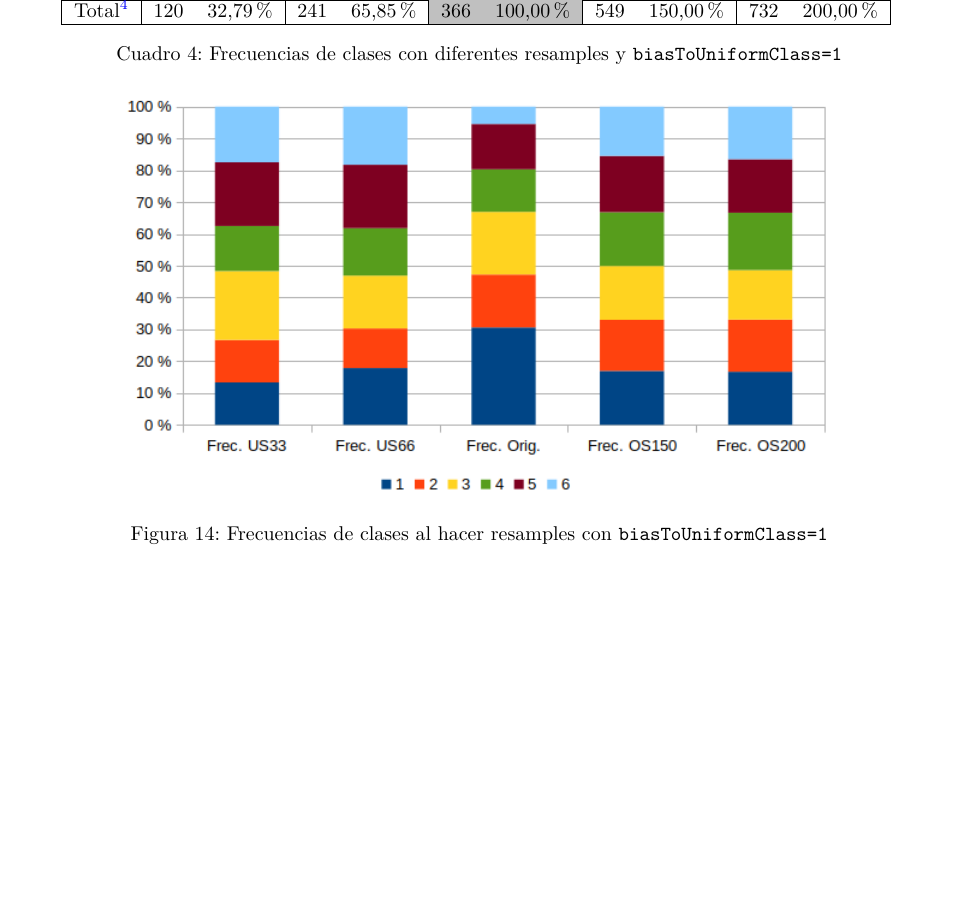
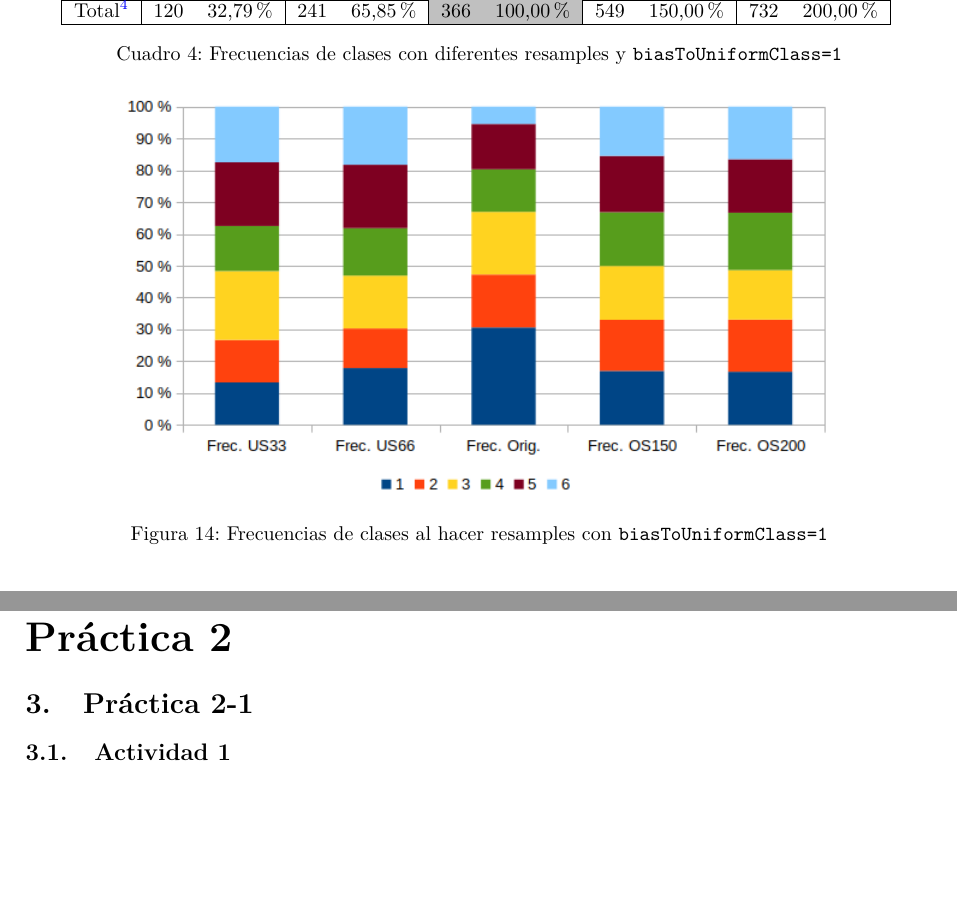
Before and after one commit to eduarroyo/iaa-practicas, a LaTeX document (guion-practicas.tex, which reads Practica2/practica_2.tex): part of page 12 of 12 before the commit and two parts of pages 12 and 13 of 13 after it, the two joined at a grey line, cut so that both start at the same text, the shorter picture padded with empty space. Compiled offline with pdfLaTeX.

Commit message:
Archvios de la práctica 2

```diff
--- /dev/null
+++ b/Practica2/practica_2.tex
@@ -0,0 +1,3 @@
+\part{Práctica 2}
+\section{Práctica 2-1}\label{p21}
+\subsection{Actividad 1}\label{p21a1}
```
Also changed, not shown: guion-practicas.tex (+5 -5 lines), Practica2/Correlation.pdf (added), Practica2/Diagrama de cajas y valores atipicos.pdf (added), Practica2/Equaciones de normalizacion.pdf (added), Practica2/Pasos de preprocesado y modelado.pdf (added), Practica2/Salida CorrelationAttributeEval de Weka para Iris.pdf (added), Practica2/Salida PrincipalComponents de Weka para Iris.pdf (added), Practica2/practica2.pdf (added), 4 other files.
